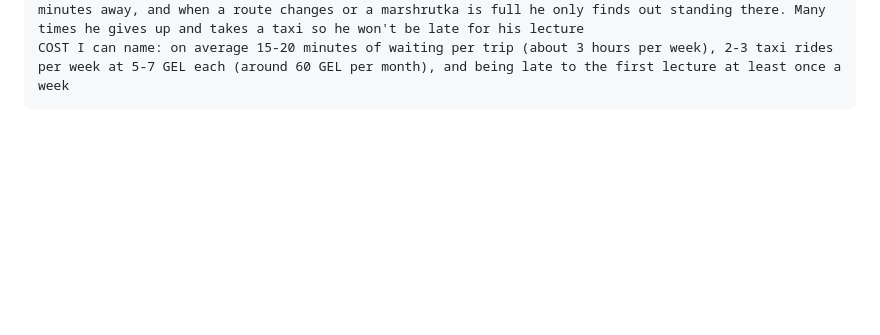
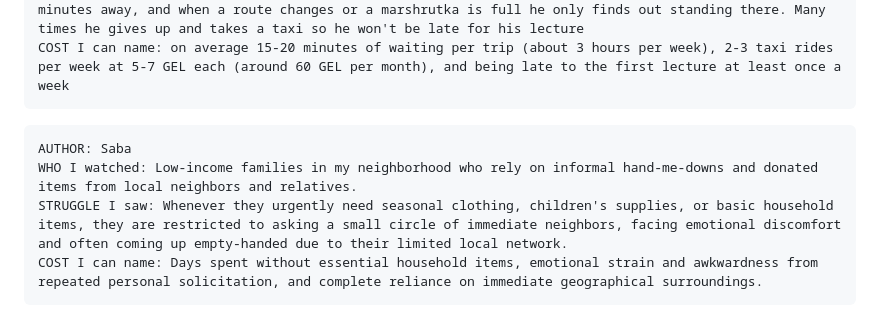
Before and after one commit to mategvetadze/Development-course-project, a Markdown page: 00-foundation/problem-pool.md, the part around the change. GitHub-like rendering; blank space fills up the shorter version.

````diff
--- a/00-foundation/problem-pool.md
+++ b/00-foundation/problem-pool.md
@@ -83,3 +83,10 @@ WHO I watched: my friend Luka, a KIU student who travels to the university every
 STRUGGLE I saw: there is no real schedule or live information about when the next marshrutka will arrive or which route passes his stop. He waits at the stop not knowing if the bus is 2 minutes or 25 minutes away, and when a route changes or a marshrutka is full he only finds out standing there. Many times he gives up and takes a taxi so he won't be late for his lecture
 COST I can name: on average 15-20 minutes of waiting per trip (about 3 hours per week), 2-3 taxi rides per week at 5-7 GEL each (around 60 GEL per month), and being late to the first lecture at least once a week
 ```
+
+```
+AUTHOR: Saba
+WHO I watched: Low-income families in my neighborhood who rely on informal hand-me-downs and donated items from local neighbors and relatives.
+STRUGGLE I saw: Whenever they urgently need seasonal clothing, children's supplies, or basic household items, they are restricted to asking a small circle of immediate neighbors, facing emotional discomfort and often coming up empty-handed due to their limited local network.
+COST I can name: Days spent without essential household items, emotional strain and awkwardness from repeated personal solicitation, and complete reliance on immediate geographical surroundings.
+```
````
